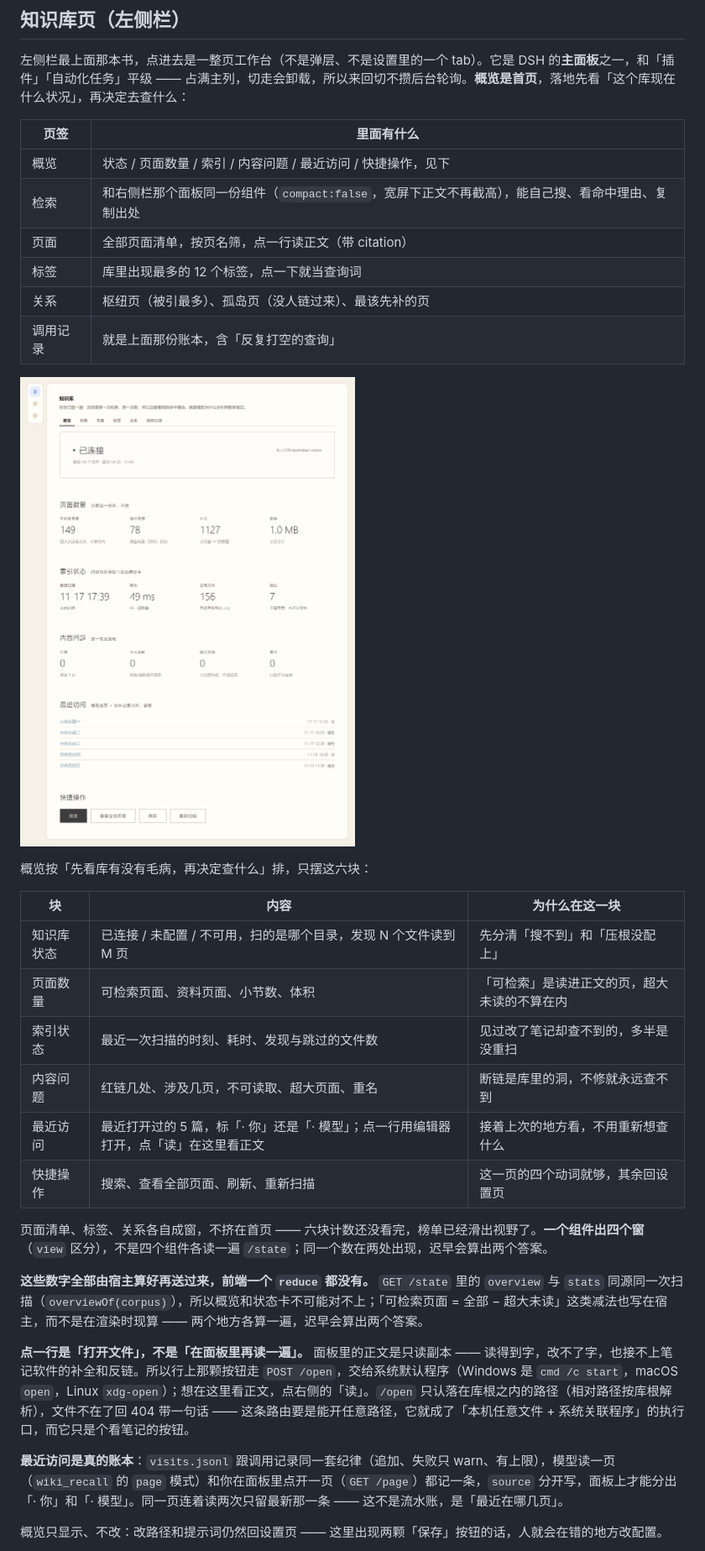
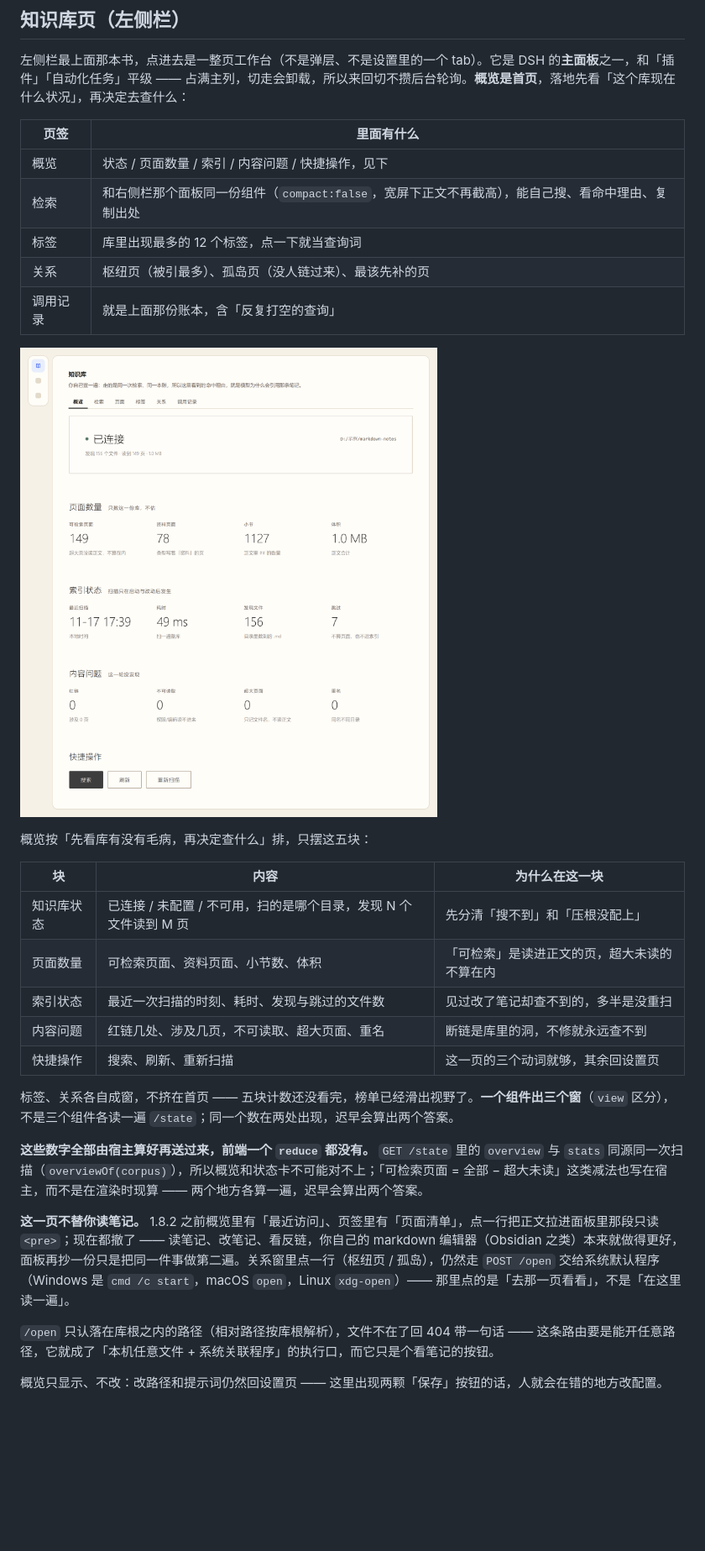
Before and after one commit to xyzOvO/dsh-wiki-notes, a Markdown page: README.md, the part around the change. Shown at 84% size. Rendered like a GitHub page; pictures changed too: docs/preview-overview.png; blank space fills up the shorter version.

Commit message:
refactor: 撤掉「最近访问」与「页面」页签，读笔记交回你自己的编辑器（1.8.3）

```diff
--- a/README.md
+++ b/README.md
@@ -227,16 +227,15 @@ plugin_manager { action: "install_bundle", target: "<绝对路径>" }
 
 | 页签 | 里面有什么 |
 | --- | --- |
-| 概览 | 状态 / 页面数量 / 索引 / 内容问题 / 最近访问 / 快捷操作，见下 |
+| 概览 | 状态 / 页面数量 / 索引 / 内容问题 / 快捷操作，见下 |
 | 检索 | 和右侧栏那个面板同一份组件（`compact:false`，宽屏下正文不再截高），能自己搜、看命中理由、复制出处 |
-| 页面 | 全部页面清单，按页名筛，点一行读正文（带 citation） |
 | 标签 | 库里出现最多的 12 个标签，点一下就当查询词 |
 | 关系 | 枢纽页（被引最多）、孤岛页（没人链过来）、最该先补的页 |
 | 调用记录 | 就是上面那份账本，含「反复打空的查询」 |
 
 ![概览页签：左边一串数字全是宿主算好的，这一页只负责摆出来](docs/preview-overview.png)
 
-概览按「先看库有没有毛病，再决定查什么」排，只摆这六块：
+概览按「先看库有没有毛病，再决定查什么」排，只摆这五块：
 
 | 块 | 内容 | 为什么在这一块 |
 | --- | --- | --- |
@@ -244,16 +243,15 @@ plugin_manager { action: "install_bundle", target: "<绝对路径>" }
 | 页面数量 | 可检索页面、资料页面、小节数、体积 | 「可检索」是读进正文的页，超大未读的不算在内 |
 | 索引状态 | 最近一次扫描的时刻、耗时、发现与跳过的文件数 | 见过改了笔记却查不到的，多半是没重扫 |
 | 内容问题 | 红链几处、涉及几页，不可读取、超大页面、重名 | 断链是库里的洞，不修就永远查不到 |
-| 最近访问 | 最近打开过的 5 篇，标「· 你」还是「· 模型」；点一行用编辑器打开，点「读」在这里看正文 | 接着上次的地方看，不用重新想查什么 |
-| 快捷操作 | 搜索、查看全部页面、刷新、重新扫描 | 这一页的四个动词就够，其余回设置页 |
+| 快捷操作 | 搜索、刷新、重新扫描 | 这一页的三个动词就够，其余回设置页 |
 
-页面清单、标签、关系各自成窗，不挤在首页 —— 六块计数还没看完，榜单已经滑出视野了。**一个组件出四个窗**（`view` 区分），不是四个组件各读一遍 `/state`；同一个数在两处出现，迟早会算出两个答案。
+标签、关系各自成窗，不挤在首页 —— 五块计数还没看完，榜单已经滑出视野了。**一个组件出三个窗**（`view` 区分），不是三个组件各读一遍 `/state`；同一个数在两处出现，迟早会算出两个答案。
 
 **这些数字全部由宿主算好再送过来，前端一个 `reduce` 都没有。** `GET /state` 里的 `overview` 与 `stats` 同源同一次扫描（`overviewOf(corpus)`），所以概览和状态卡不可能对不上；「可检索页面 = 全部 − 超大未读」这类减法也写在宿主，而不是在渲染时现算 —— 两个地方各算一遍，迟早会算出两个答案。
 
-**点一行是「打开文件」，不是「在面板里再读一遍」。** 面板里的正文是只读副本 —— 读得到字，改不了字，也接不上笔记软件的补全和反链。所以行上那颗按钮走 `POST /open`，交给系统默认程序（Windows 是 `cmd /c start`，macOS `open`，Linux `xdg-open`）；想在这里看正文，点右侧的「读」。`/open` 只认落在库根之内的路径（相对路径按库根解析），文件不在了回 404 带一句话 —— 这条路由要是能开任意路径，它就成了「本机任意文件 + 系统关联程序」的执行口，而它只是个看笔记的按钮。
+**这一页不替你读笔记。** 1.8.2 之前概览里有「最近访问」、页签里有「页面清单」，点一行把正文拉进面板里那段只读 `<pre>`；现在都撤了 —— 读笔记、改笔记、看反链，你自己的 markdown 编辑器（Obsidian 之类）本来就做得更好，面板再抄一份只是把同一件事做第二遍。关系窗里点一行（枢纽页 / 孤岛），仍然走 `POST /open` 交给系统默认程序（Windows 是 `cmd /c start`，macOS `open`，Linux `xdg-open`）—— 那里点的是「去那一页看看」，不是「在这里读一遍」。
 
-**最近访问是真的账本**：`visits.jsonl` 跟调用记录同一套纪律（追加、失败只 warn、有上限），模型读一页（`wiki_recall` 的 `page` 模式）和你在面板里点开一页（`GET /page`）都记一条，`source` 分开写，面板上才能分出「· 你」和「· 模型」。同一页连着读两次只留最新那一条 —— 这不是流水账，是「最近在哪几页」。
+`/open` 只认落在库根之内的路径（相对路径按库根解析），文件不在了回 404 带一句话 —— 这条路由要是能开任意路径，它就成了「本机任意文件 + 系统关联程序」的执行口，而它只是个看笔记的按钮。
 
 概览只显示、不改：改路径和提示词仍然回设置页 —— 这里出现两颗「保存」按钮的话，人就会在错的地方改配置。
 
```
Also changed, not shown: CHANGELOG.md (+16 -0 lines), 7 other files.
